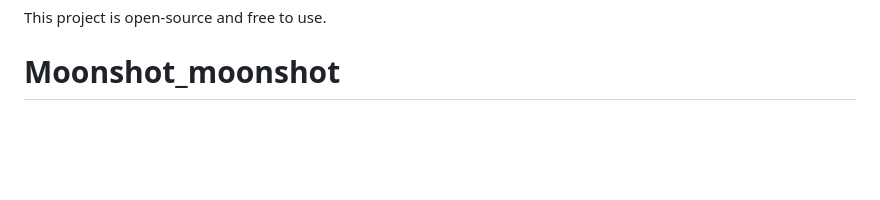
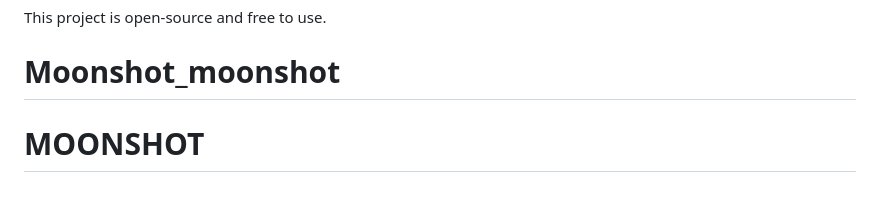
Before and after one commit to priti-chauhan1/Moonshot_moonshot, a Markdown page: README.md, the part around the change. Drawn GitHub-style; blank space fills up the shorter version.

```diff
--- a/README.md
+++ b/README.md
@@ -105,3 +105,4 @@ This project is open-source and free to use.
 
 
 # Moonshot_moonshot
+# MOONSHOT
```
